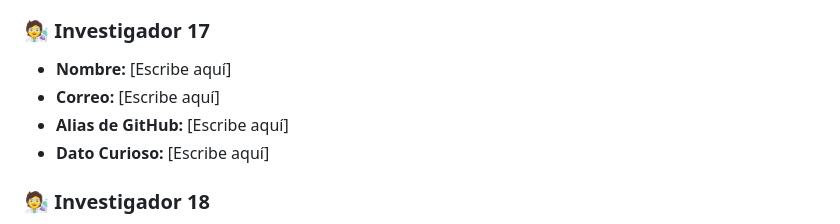
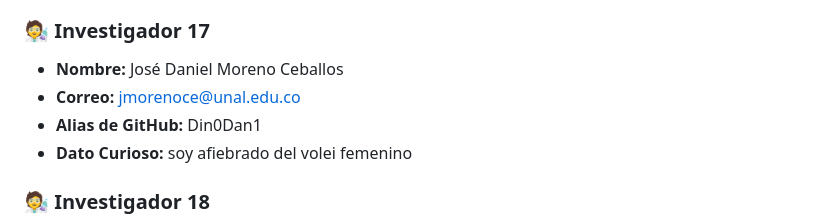
Before and after one commit to manubastidas/programacionCientifica, a Markdown page: Ejercicios/DirectorioClase.md, the part around the change. Drawn GitHub-style.

Commit message:
Add: Información de José Moreno al directorio

```diff
--- a/Ejercicios/DirectorioClase.md
+++ b/Ejercicios/DirectorioClase.md
@@ -125,10 +125,10 @@ Aprenderemos que Git fusiona el trabajo de 40 personas automáticamente si respe
 * **Dato Curioso:** [Escribe aquí]
 
 ### 🧑‍🔬 Investigador 17
-* **Nombre:** [Escribe aquí]
-* **Correo:** [Escribe aquí]
-* **Alias de GitHub:** [Escribe aquí]
-* **Dato Curioso:** [Escribe aquí]
+* **Nombre:** José Daniel Moreno Ceballos
+* **Correo:** jmorenoce@unal.edu.co
+* **Alias de GitHub:** Din0Dan1
+* **Dato Curioso:** soy afiebrado del volei femenino
 
 ### 🧑‍🔬 Investigador 18
 * **Nombre:** Juan Diego Ospina Ocampo
```
